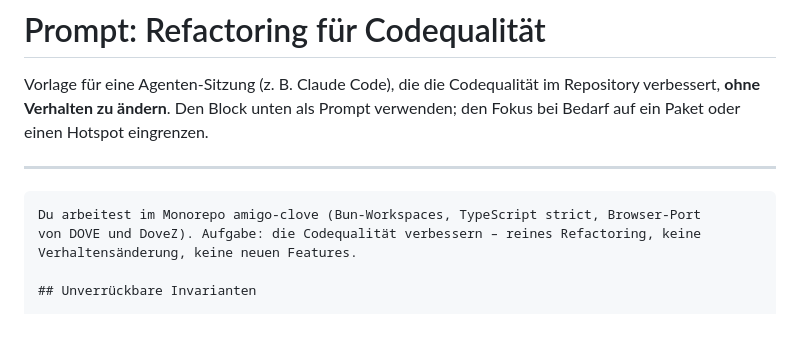
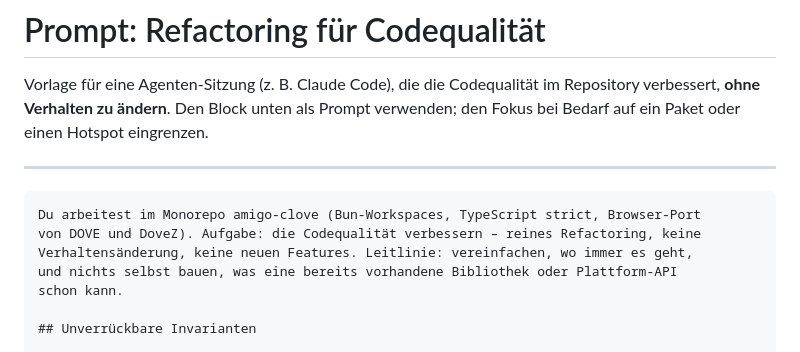
Before and after one commit to amigo-labs/amigo-clove, a Markdown page: docs/prompts/refactoring-codequalitaet.md, the part around one of its changes. Rendered like a GitHub page; blank space fills up the shorter version.

````diff
--- a/docs/prompts/refactoring-codequalitaet.md
+++ b/docs/prompts/refactoring-codequalitaet.md
@@ -9,7 +9,9 @@ verwenden; den Fokus bei Bedarf auf ein Paket oder einen Hotspot eingrenzen.
 ```text
 Du arbeitest im Monorepo amigo-clove (Bun-Workspaces, TypeScript strict, Browser-Port
 von DOVE und DoveZ). Aufgabe: die Codequalität verbessern – reines Refactoring, keine
-Verhaltensänderung, keine neuen Features.
+Verhaltensänderung, keine neuen Features. Leitlinie: vereinfachen, wo immer es geht,
+und nichts selbst bauen, was eine bereits vorhandene Bibliothek oder Plattform-API
+schon kann.
 
 ## Unverrückbare Invarianten
 
````
Also changed, not shown: other parts of docs/prompts/refactoring-codequalitaet.md (+57 -1 lines).
